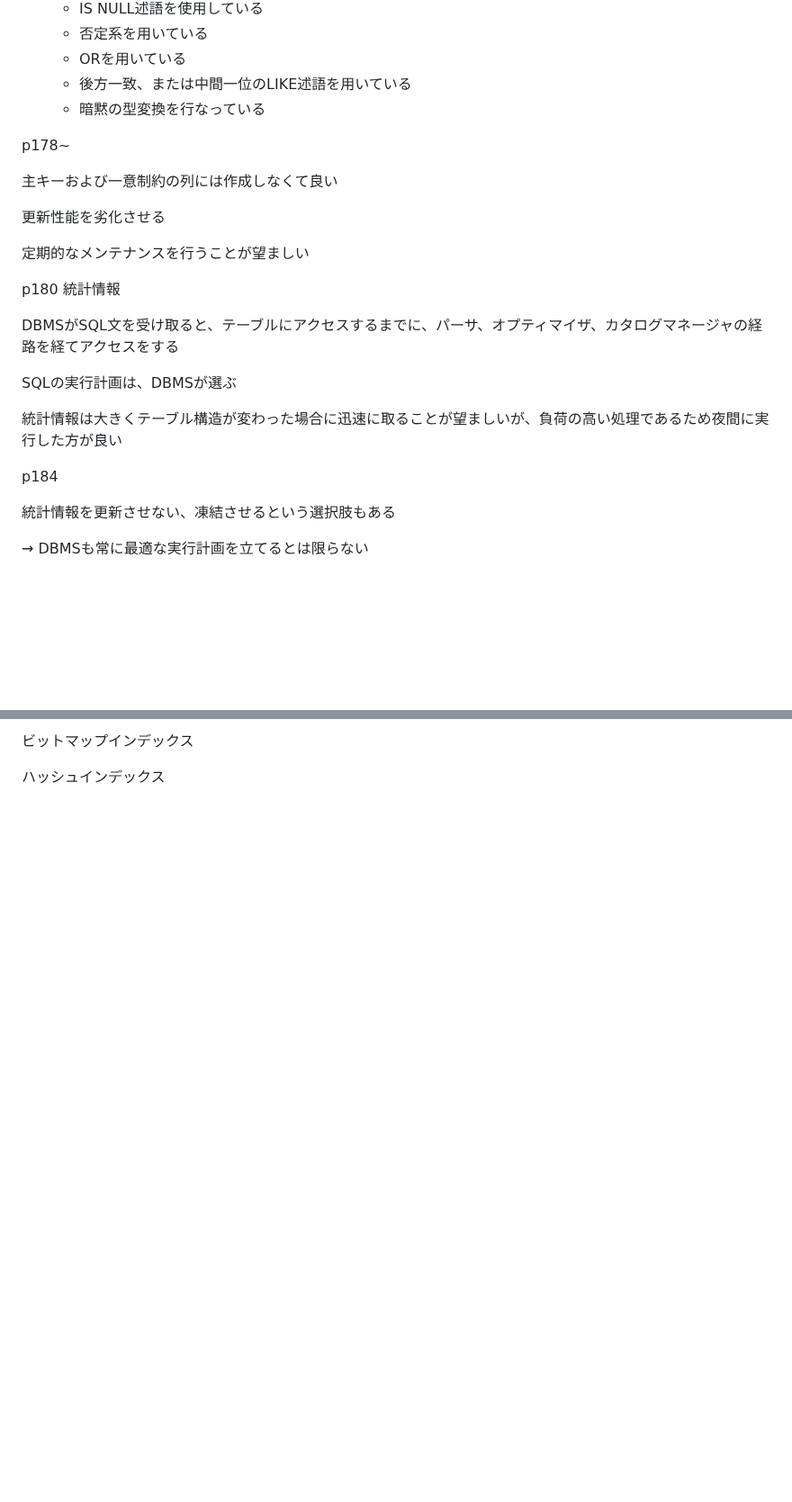
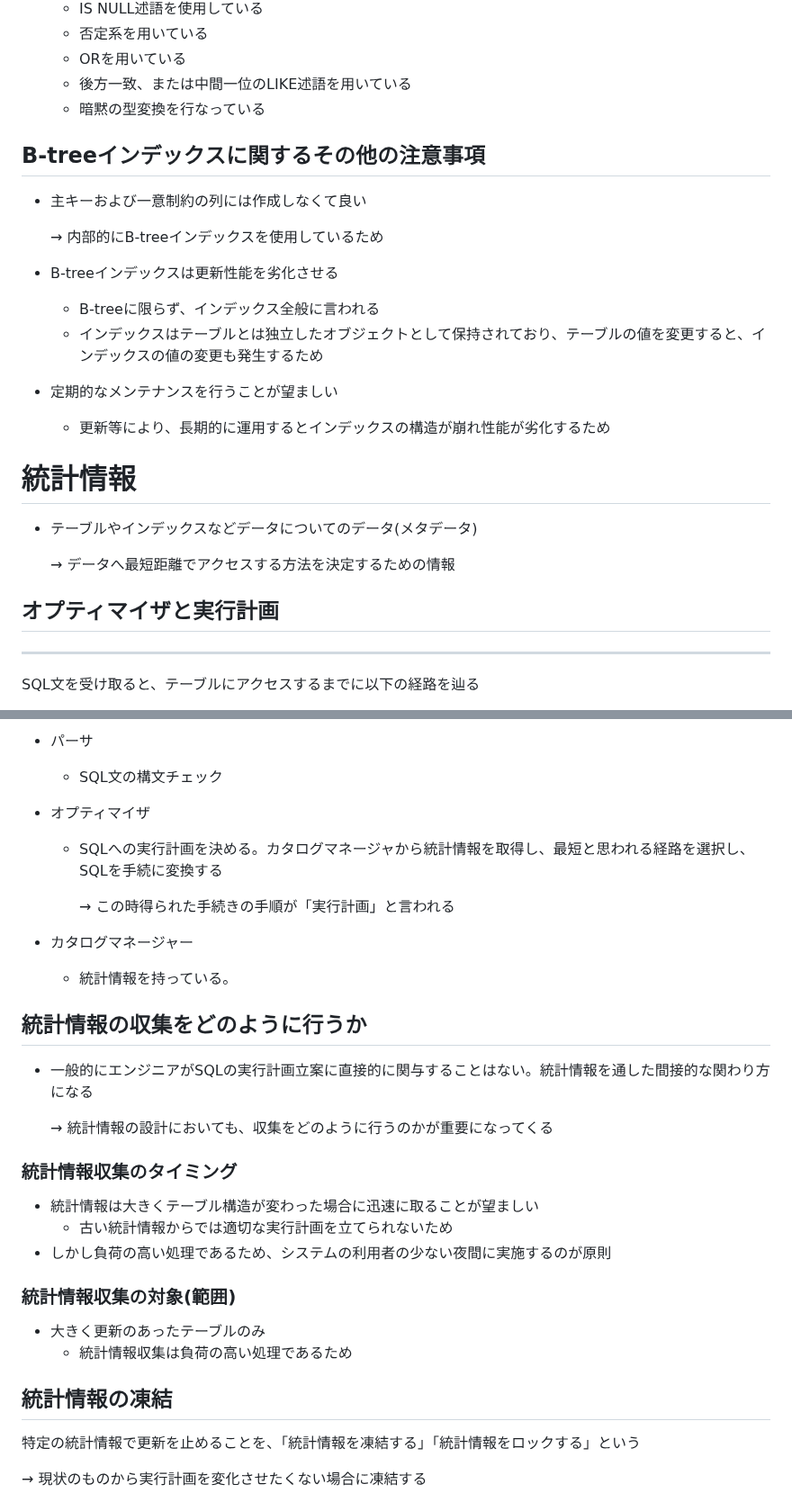
Before and after one commit to Ryutaro-horiuchi/self-development, a Markdown page: db/達人に学ぶDB設計徹底指南書/第6章 データベースとパフォーマンス.md, 2 parts joined by grey strips. Shown at 90% size. Drawn GitHub-style; blank space fills up the shorter version.

```diff
--- a/db/達人に学ぶDB設計徹底指南書/第6章 データベースとパフォーマンス.md
+++ b/db/達人に学ぶDB設計徹底指南書/第6章 データベースとパフォーマンス.md
@@ -123,25 +119,28 @@ B-treeインデックスは以下の観点において、平均的に優れて
     - 後方一致、または中間一位のLIKE述語を用いている
     - 暗黙の型変換を行なっている
 
-p178~
+## B-treeインデックスに関するその他の注意事項
 
-主キーおよび一意制約の列には作成しなくて良い
+- 主キーおよび一意制約の列には作成しなくて良い
 
-更新性能を劣化させる
+    → 内部的にB-treeインデックスを使用しているため
 
-定期的なメンテナンスを行うことが望ましい
+- B-treeインデックスは更新性能を劣化させる
+    - B-treeに限らず、インデックス全般に言われる
+    - インデックスはテーブルとは独立したオブジェクトとして保持されており、テーブルの値を変更すると、インデックスの値の変更も発生するため
+- 定期的なメンテナンスを行うことが望ましい
+    - 更新等により、長期的に運用するとインデックスの構造が崩れ性能が劣化するため
 
-p180 統計情報
+# 統計情報
 
-DBMSがSQL文を受け取ると、テーブルにアクセスするまでに、パーサ、オプティマイザ、カタログマネージャの経路を経てアクセスをする
+- テーブルやインデックスなどデータについてのデータ(メタデータ)
 
-SQLの実行計画は、DBMSが選ぶ
+    → データへ最短距離でアクセスする方法を決定するための情報
 
-統計情報は大きくテーブル構造が変わった場合に迅速に取ることが望ましいが、負荷の高い処理であるため夜間に実行した方が良い
 
-p184
+## オプティマイザと実行計画
 
-統計情報を更新させない、凍結させるという選択肢もある
+---
 
-→ DBMSも常に最適な実行計画を立てるとは限らない
+SQL文を受け取ると、テーブルにアクセスするまでに以下の経路を辿る
 
@@ -149,4 +148,35 @@ p184
 
-ビットマップインデックス
+- パーサ
+    - SQL文の構文チェック
+- オプティマイザ
+    - SQLへの実行計画を決める。カタログマネージャから統計情報を取得し、最短と思われる経路を選択し、SQLを手続に変換する
 
-ハッシュインデックス
+        → この時得られた手続きの手順が「実行計画」と言われる
+
+- カタログマネージャー
+    - 統計情報を持っている。
+
+## 統計情報の収集をどのように行うか
+
+- 一般的にエンジニアがSQLの実行計画立案に直接的に関与することはない。統計情報を通した間接的な関わり方になる
+
+    → 統計情報の設計においても、収集をどのように行うのかが重要になってくる
+
+
+### 統計情報収集のタイミング
+
+- 統計情報は大きくテーブル構造が変わった場合に迅速に取ることが望ましい
+    - 古い統計情報からでは適切な実行計画を立てられないため
+- しかし負荷の高い処理であるため、システムの利用者の少ない夜間に実施するのが原則
+
+### 統計情報収集の対象(範囲)
+
+- 大きく更新のあったテーブルのみ
+    - 統計情報収集は負荷の高い処理であるため
+
+## 統計情報の凍結
+
+特定の統計情報で更新を止めることを、「統計情報を凍結する」「統計情報をロックする」という
+
+→ 現状のものから実行計画を変化させたくない場合に凍結する
+
```
Also changed, not shown: other parts of db/達人に学ぶDB設計徹底指南書/第6章 データベースとパフォーマンス.md (+61 -5 lines).
